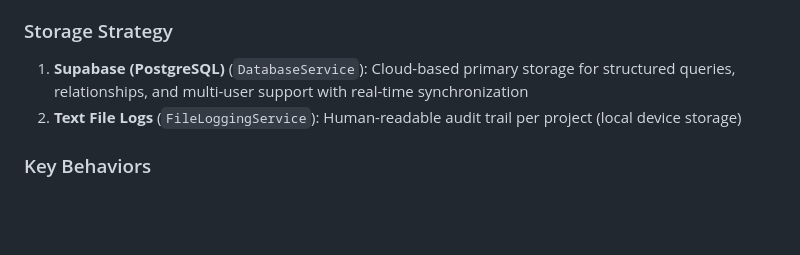
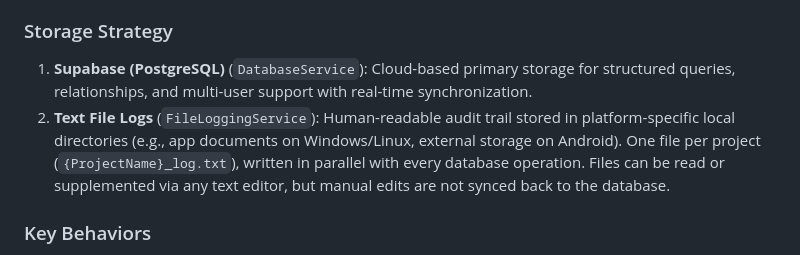
Before and after one commit to RURational2000/ProjectTracking, a Markdown page: README.md, the part around the change. Rendered like a GitHub page; blank space fills up the shorter version.

Commit message:
Adjust readme to support direct text file augmentation
Co-authored-by: Copilot <copilot@github.com>

```diff
--- a/README.md
+++ b/README.md
@@ -77,9 +77,12 @@ app bar) that allows you to view project time in different contexts:
 ### Storage Strategy
 
 1. **Supabase (PostgreSQL)** (`DatabaseService`): Cloud-based primary storage for structured
-   queries, relationships, and multi-user support with real-time synchronization
-2. **Text File Logs** (`FileLoggingService`): Human-readable audit trail
-   per project (local device storage)
+   queries, relationships, and multi-user support with real-time synchronization.
+2. **Text File Logs** (`FileLoggingService`): Human-readable audit trail stored in
+   platform-specific local directories (e.g., app documents on Windows/Linux, external
+   storage on Android). One file per project (`{ProjectName}_log.txt`), written in parallel
+   with every database operation. Files can be read or supplemented via any text editor,
+   but manual edits are not synced back to the database.
 
 ### Key Behaviors
 
```
